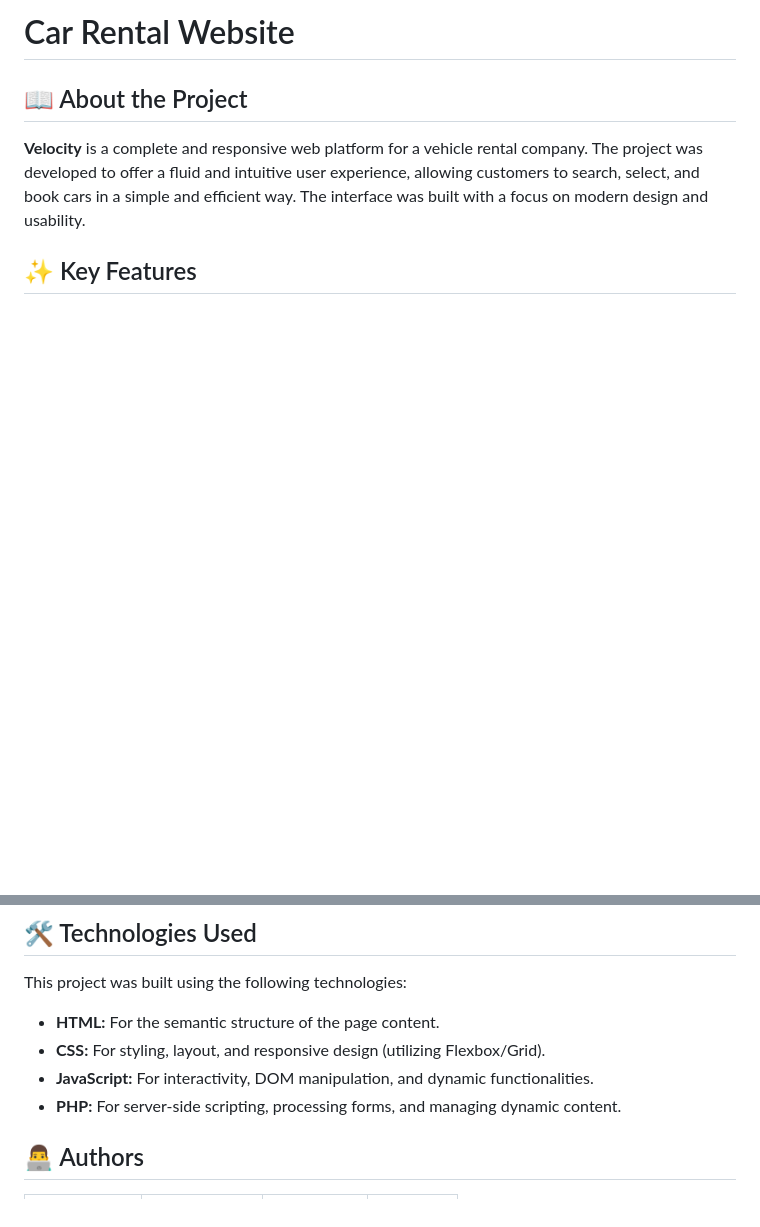
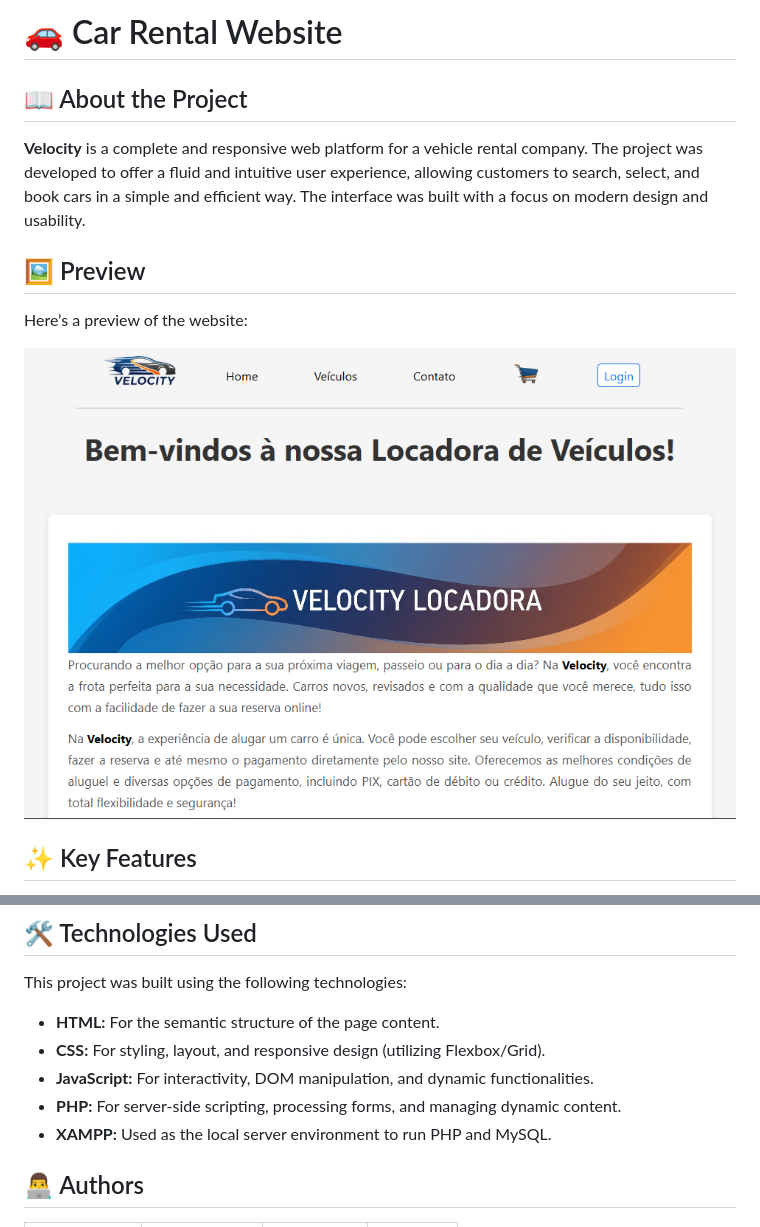
Before and after one commit to Layonj3000/Car-Rental-Website, a Markdown page: README.md, 2 parts joined by grey strips. Rendered like a GitHub page; pictures changed too: imagens/velocity.png (added); blank space fills up the shorter version.

Commit message:
📚 docs: Update README.md

```diff
--- a/README.md
+++ b/README.md
@@ -1,8 +1,13 @@
-# Car Rental Website
+# 🚗 Car Rental Website
 
 ## 📖 About the Project
 
 **Velocity** is a complete and responsive web platform for a vehicle rental company. The project was developed to offer a fluid and intuitive user experience, allowing customers to search, select, and book cars in a simple and efficient way. The interface was built with a focus on modern design and usability.
+
+## 🖼️ Preview
+Here’s a preview of the website:
+
+![Website Screenshot](./imagens/velocity.png)
 
 ## ✨ Key Features
 
@@ -19,6 +24,7 @@ This project was built using the following technologies:
 * **CSS:** For styling, layout, and responsive design (utilizing Flexbox/Grid).
 * **JavaScript:** For interactivity, DOM manipulation, and dynamic functionalities.
 * **PHP:** For server-side scripting, processing forms, and managing dynamic content.
+* **XAMPP:** Used as the local server environment to run PHP and MySQL.
 
 ## 👨‍💻 Authors
 <div>
```
